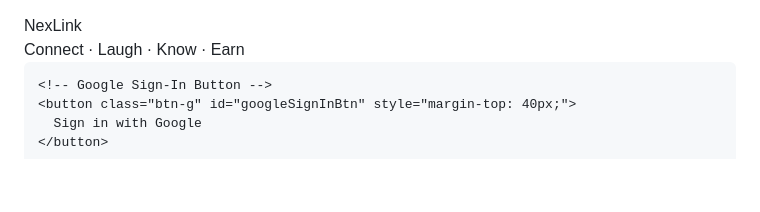
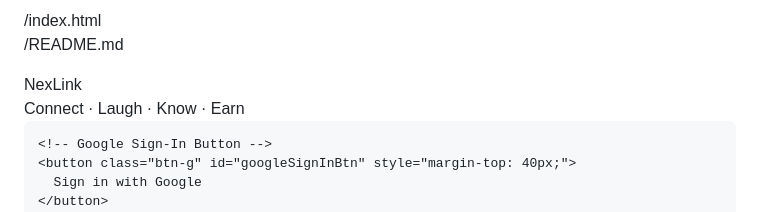
Before and after one commit to emmanuellucky731-hue/Nexlink-, a Markdown page: README.md, the part around the change. Rendered like a GitHub page; blank space fills up the shorter version.

```diff
--- a/README.md
+++ b/README.md
@@ -1,4 +1,5 @@
-<!DOCTYPE html>
+/index.html
+/README.md<!DOCTYPE html>
 <html lang="en">
 <head>
   <meta charset="UTF-8">
```
